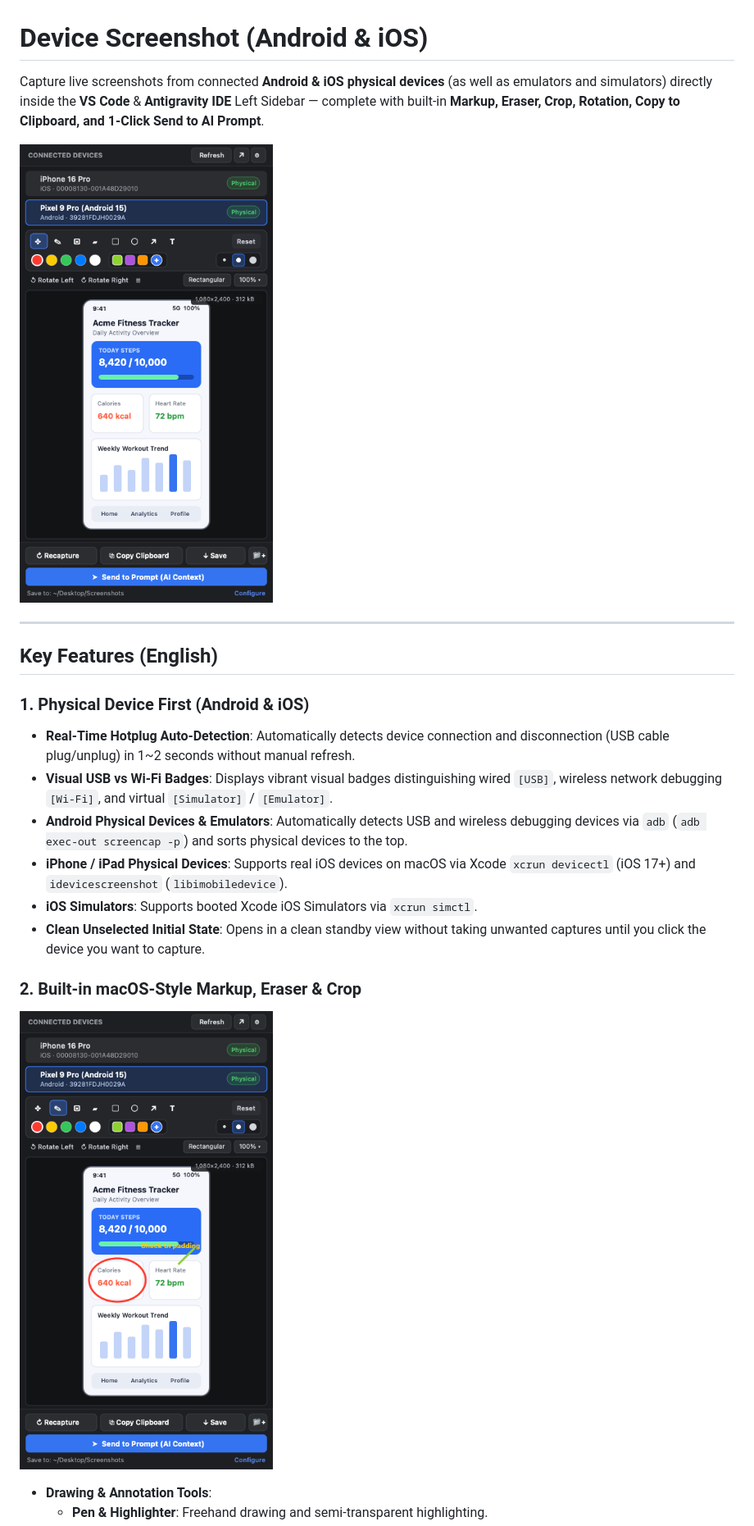
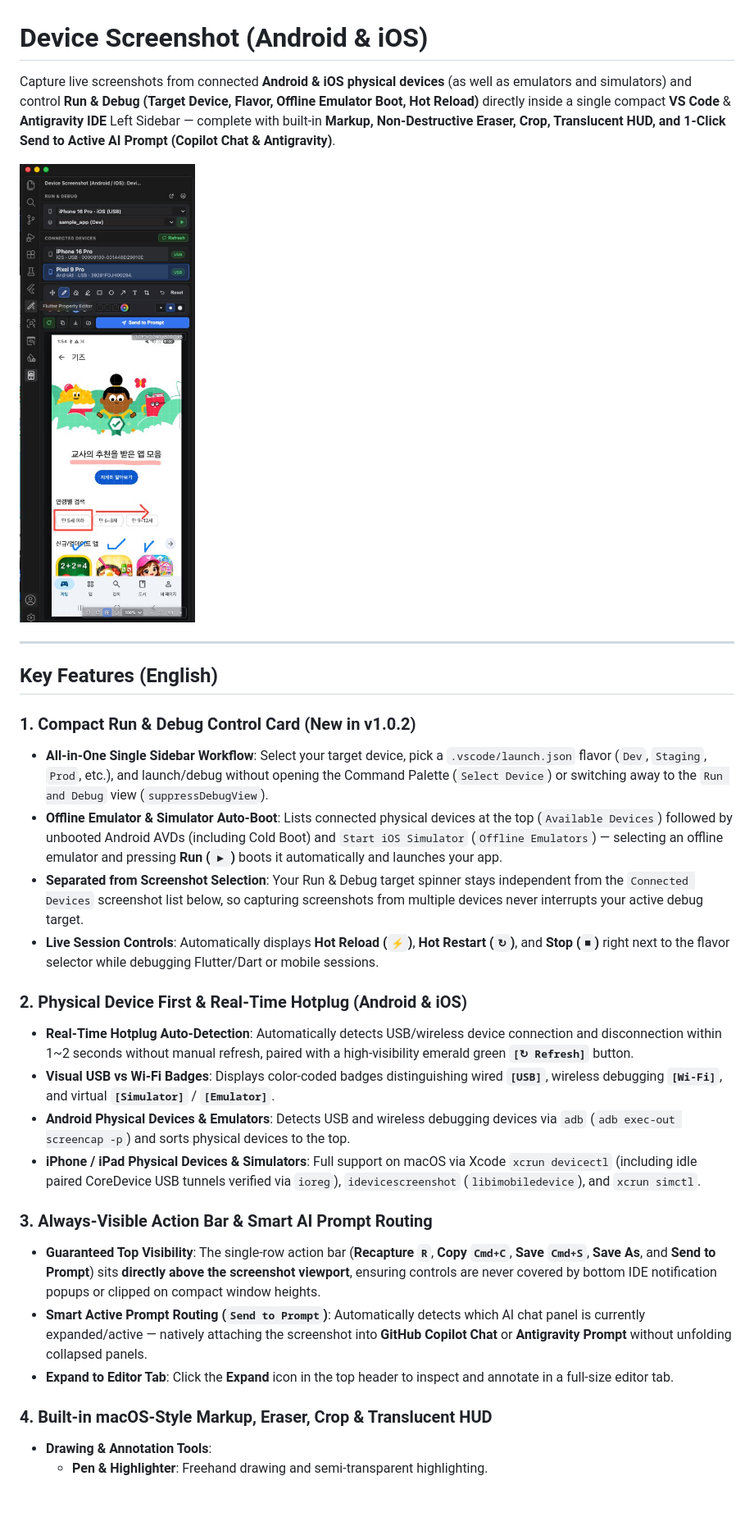
Before and after one commit to etoxiuq/device-screenshot, a Markdown page: README.md, the part around one of its changes. Shown at 82% size. Drawn GitHub-style; pictures changed too: media/preview-markup.png (deleted), media/preview-sidebar.png; blank space fills up the shorter version.

```diff
--- a/README.md
+++ b/README.md
@@ -1,6 +1,6 @@
 # Device Screenshot (Android & iOS)
 
-Capture live screenshots from connected **Android & iOS physical devices** (as well as emulators and simulators) directly inside the **VS Code** & **Antigravity IDE** Left Sidebar — complete with built-in **Markup, Eraser, Crop, Rotation, Copy to Clipboard, and 1-Click Send to AI Prompt**.
+Capture live screenshots from connected **Android & iOS physical devices** (as well as emulators and simulators) and control **Run & Debug (Target Device, Flavor, Offline Emulator Boot, Hot Reload)** directly inside a single compact **VS Code** & **Antigravity IDE** Left Sidebar — complete with built-in **Markup, Non-Destructive Eraser, Crop, Translucent HUD, and 1-Click Send to Active AI Prompt (Copilot Chat & Antigravity)**.
 
 ![Device Screenshot Sidebar Preview](media/preview-sidebar.png)
 
@@ -8,16 +8,23 @@ Capture live screenshots from connected **Android & iOS physical devices** (as w
 
 ## Key Features (English)
 
-### 1. Physical Device First (Android & iOS)
-- **Real-Time Hotplug Auto-Detection**: Automatically detects device connection and disconnection (USB cable plug/unplug) in 1~2 seconds without manual refresh.
-- **Visual USB vs Wi-Fi Badges**: Displays vibrant visual badges distinguishing wired `[USB]`, wireless network debugging `[Wi-Fi]`, and virtual `[Simulator]` / `[Emulator]`.
-- **Android Physical Devices & Emulators**: Automatically detects USB and wireless debugging devices via `adb` (`adb exec-out screencap -p`) and sorts physical devices to the top.
-- **iPhone / iPad Physical Devices**: Supports real iOS devices on macOS via Xcode `xcrun devicectl` (iOS 17+) and `idevicescreenshot` (`libimobiledevice`).
-- **iOS Simulators**: Supports booted Xcode iOS Simulators via `xcrun simctl`.
-- **Clean Unselected Initial State**: Opens in a clean standby view without taking unwanted captures until you click the device you want to capture.
+### 1. Compact Run & Debug Control Card (New in v1.0.2)
+- **All-in-One Single Sidebar Workflow**: Select your target device, pick a `.vscode/launch.json` flavor (`Dev`, `Staging`, `Prod`, etc.), and launch/debug without opening the Command Palette (`Select Device`) or switching away to the `Run and Debug` view (`suppressDebugView`).
+- **Offline Emulator & Simulator Auto-Boot**: Lists connected physical devices at the top (`Available Devices`) followed by unbooted Android AVDs (including Cold Boot) and `Start iOS Simulator` (`Offline Emulators`) — selecting an offline emulator and pressing **Run (`▶`)** boots it automatically and launches your app.
+- **Separated from Screenshot Selection**: Your Run & Debug target spinner stays independent from the `Connected Devices` screenshot list below, so capturing screenshots from multiple devices never interrupts your active debug target.
+- **Live Session Controls**: Automatically displays **Hot Reload (`⚡`)**, **Hot Restart (`↻`)**, and **Stop (`■`)** right next to the flavor selector while debugging Flutter/Dart or mobile sessions.
 
-### 2. Built-in macOS-Style Markup, Eraser & Crop
-![Markup & Custom Color Palette](media/preview-markup.png)
+### 2. Physical Device First & Real-Time Hotplug (Android & iOS)
+- **Real-Time Hotplug Auto-Detection**: Automatically detects USB/wireless device connection and disconnection within 1~2 seconds without manual refresh, paired with a high-visibility emerald green **`[↻ Refresh]`** button.
+- **Visual USB vs Wi-Fi Badges**: Displays color-coded badges distinguishing wired **`[USB]`**, wireless debugging **`[Wi-Fi]`**, and virtual **`[Simulator]`** / **`[Emulator]`**.
+- **Android Physical Devices & Emulators**: Detects USB and wireless debugging devices via `adb` (`adb exec-out screencap -p`) and sorts physical devices to the top.
+- **iPhone / iPad Physical Devices & Simulators**: Full support on macOS via Xcode `xcrun devicectl` (including idle paired CoreDevice USB tunnels verified via `ioreg`), `idevicescreenshot` (`libimobiledevice`), and `xcrun simctl`.
 
+### 3. Always-Visible Action Bar & Smart AI Prompt Routing
+- **Guaranteed Top Visibility**: The single-row action bar (**Recapture `R`**, **Copy `Cmd+C`**, **Save `Cmd+S`**, **Save As**, and **Send to Prompt**) sits **directly above the screenshot viewport**, ensuring controls are never covered by bottom IDE notification popups or clipped on compact window heights.
+- **Smart Active Prompt Routing (`Send to Prompt`)**: Automatically detects which AI chat panel is currently expanded/active — natively attaching the screenshot into **GitHub Copilot Chat** or **Antigravity Prompt** without unfolding collapsed panels.
+- **Expand to Editor Tab**: Click the **Expand** icon in the top header to inspect and annotate in a full-size editor tab.
+
+### 4. Built-in macOS-Style Markup, Eraser, Crop & Translucent HUD
 - **Drawing & Annotation Tools**:
   - **Pen & Highlighter**: Freehand drawing and semi-transparent highlighting.
```
Also changed, not shown: other parts of README.md (+24 -40 lines), CHANGELOG.md (+20 -0 lines), 8 other files.
